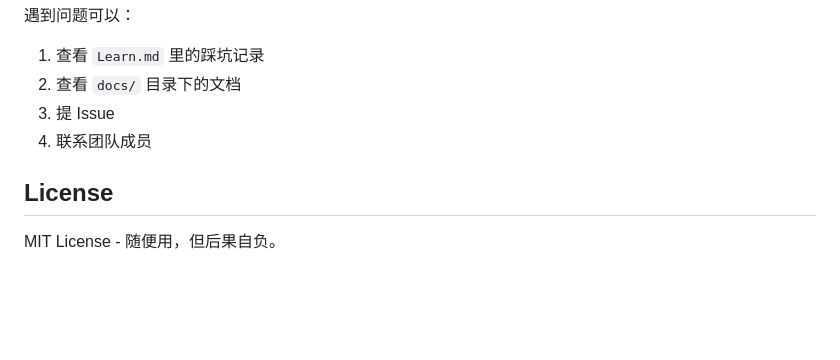
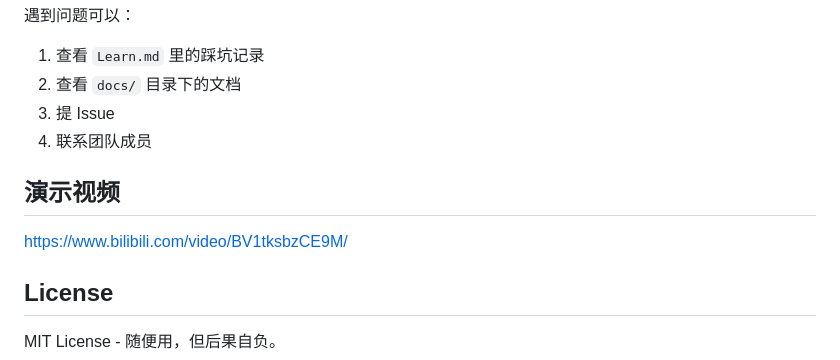
Before and after one commit to shiro123444/social-media-ai-system, a Markdown page: README.md, the part around the change. Drawn GitHub-style; blank space fills up the shorter version.

Commit message:
update: 更新文件 README.md
Signed-off-by: 2302_76494499 <2302_76494499@noreply.gitcode.com>

```diff
--- a/README.md
+++ b/README.md
@@ -314,6 +314,9 @@ MCP 工具需要手动管理连接，不能在 Executor 初始化时就连接，
 3. 提 Issue
 4. 联系团队成员
 
+## 演示视频
+https://www.bilibili.com/video/BV1tksbzCE9M/
+
 ## License
 
 MIT License - 随便用，但后果自负。
```
